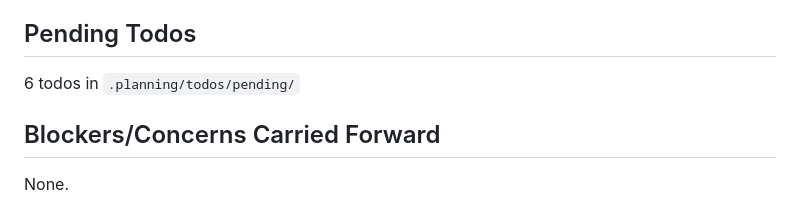
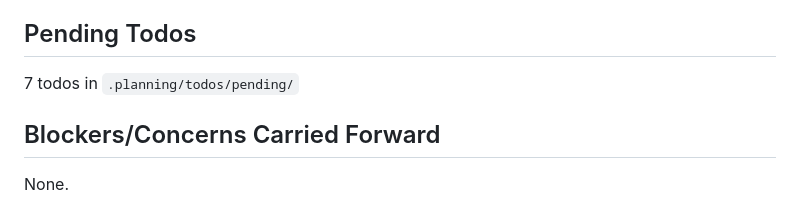
Before and after one commit to jabbermarky/icecream, a Markdown page: .planning/STATE.md, the part around the change. GitHub-like rendering.

Commit message:
docs: capture todo - Modernize UI/UX design
Area: ui

Co-Authored-By: Claude Opus 4.5 <noreply@anthropic.com>

```diff
--- a/.planning/STATE.md
+++ b/.planning/STATE.md
@@ -61,7 +61,7 @@ Progress: Milestone complete
 
 ## Pending Todos
 
-6 todos in `.planning/todos/pending/`
+7 todos in `.planning/todos/pending/`
 
 ## Blockers/Concerns Carried Forward
 
```
Also changed, not shown: 1 other file.
